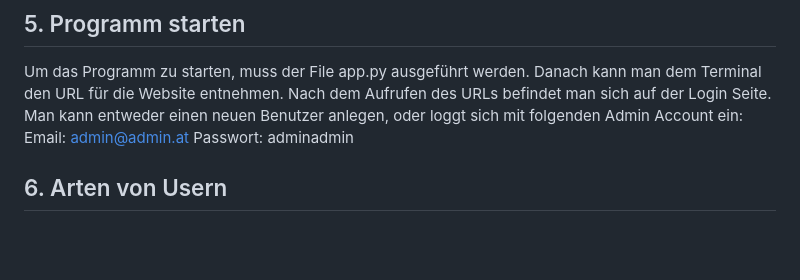
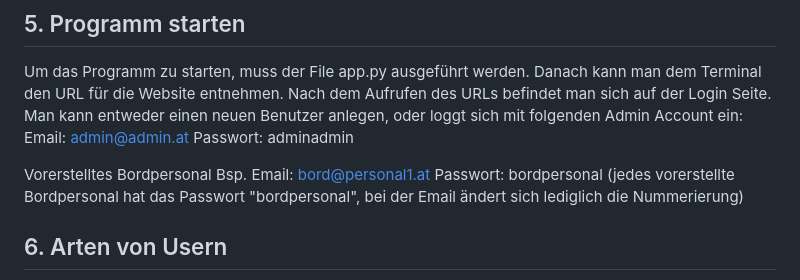
Before and after one commit to andreawieser/prdkegruppe3, a Markdown page: Fahrplansystem/README.md, the part around the change. GitHub-like rendering; blank space fills up the shorter version.

```diff
--- a/Fahrplansystem/README.md
+++ b/Fahrplansystem/README.md
@@ -22,6 +22,11 @@ Um das Programm zu starten, muss der File app.py ausgeführt werden. Danach kann
 Nach dem Aufrufen des URLs befindet man sich auf der Login Seite. Man kann entweder einen neuen Benutzer anlegen, oder loggt sich mit folgenden Admin Account ein:
 Email: admin@admin.at
 Passwort: adminadmin
+
+Vorerstelltes Bordpersonal Bsp.
+Email: bord@personal1.at
+Passwort: bordpersonal
+(jedes vorerstellte Bordpersonal hat das Passwort "bordpersonal", bei der Email ändert sich lediglich die Nummerierung)
 
 ## 6.	Arten von Usern
 Es gibt 2 Arten von Usern: Admins und Bordpersonal. Das Bordpersonal hat Zugriff auf alle Fahrtdurchführungen und eine Liste aller Fahrdurchführungen denen sie zugeteilt sind. Admins haben zusätzlich die Möglichkeit neue Fahrdurchführungen zu erstellen, neue Accounts zu erstellen, die Benutzerkonten zu verwalten, sowie Fahrdurchführungen zu bearbeiten und zu löschen.
```
